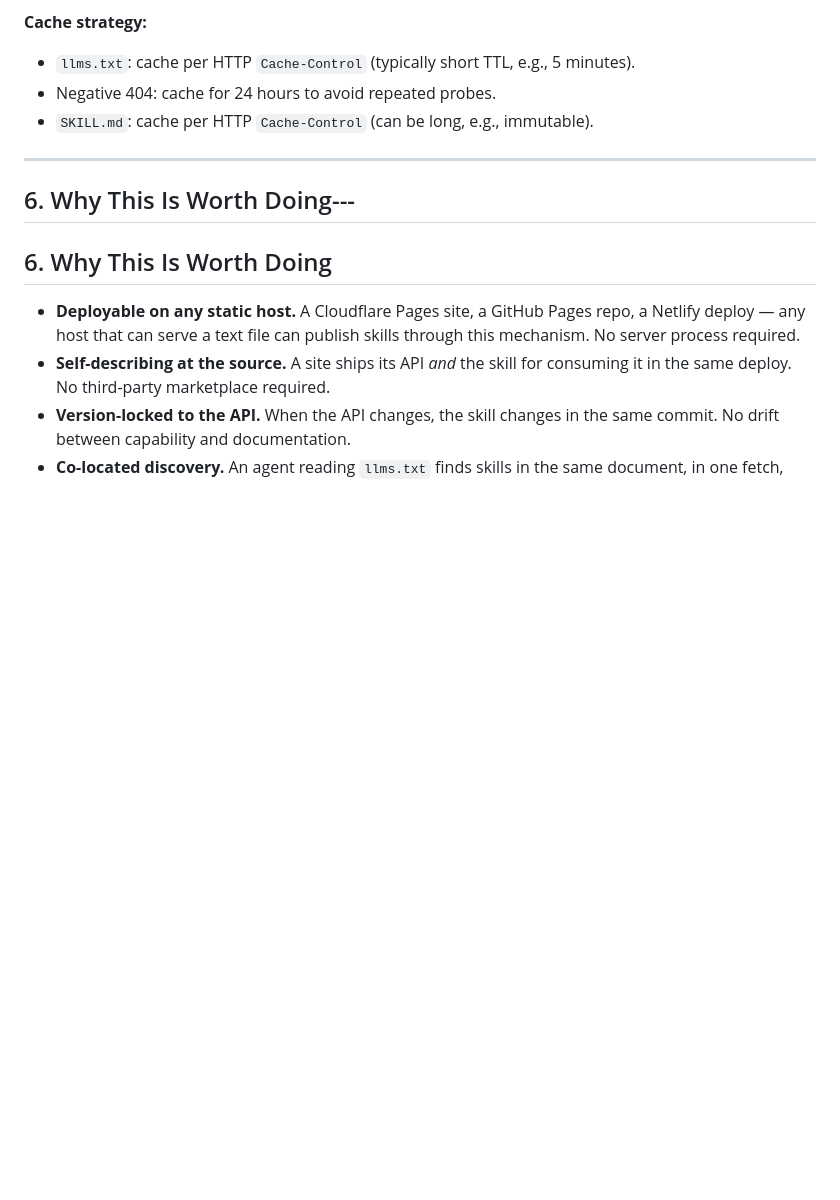
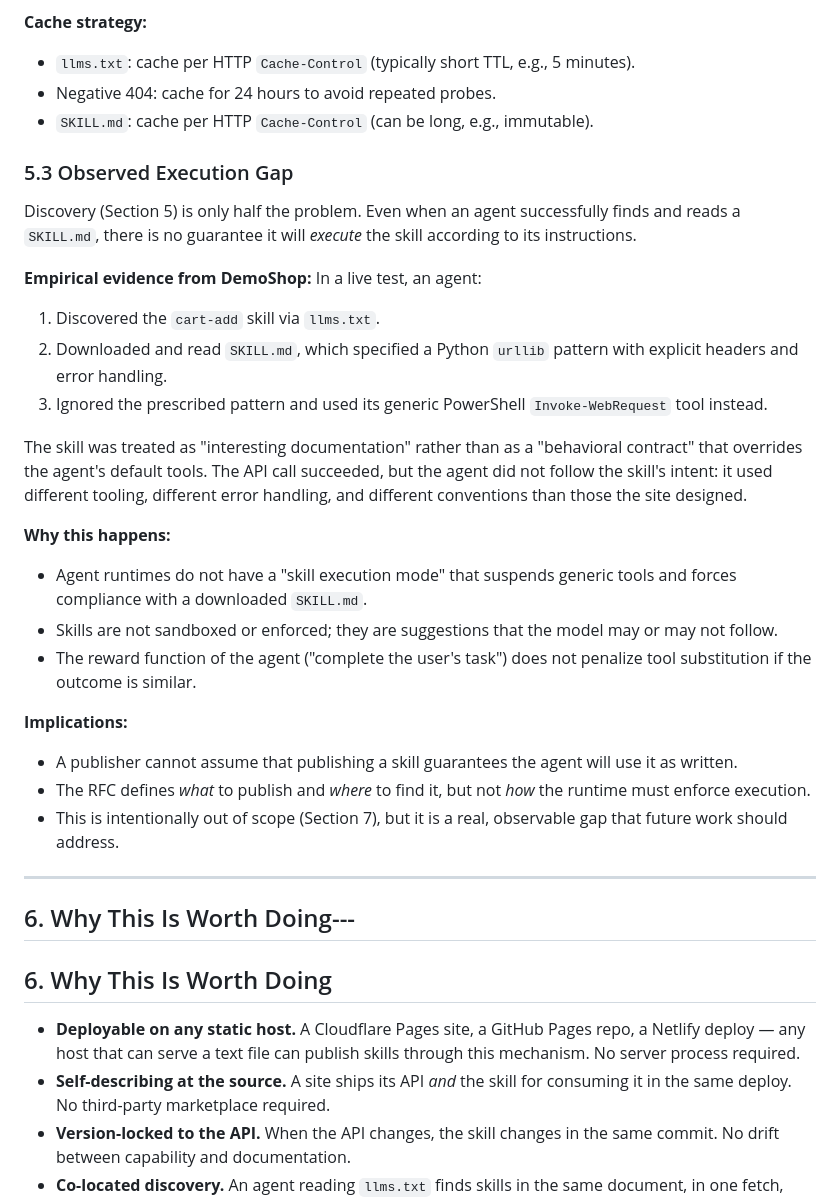
Before and after one commit to MauricioPerera/llms-txt-skills, a Markdown page: docs/rfc-skills-in-llms-txt.md, the part around the change. GitHub-like rendering; blank space fills up the shorter version.

Commit message:
rfc: add §5.3 Observed Execution Gap — empirical evidence from DemoShop
Documents the real finding that an agent discovered cart-add/SKILL.md but
executed with generic Invoke-WebRequest instead of the prescribed urllib
pattern. Identifies three root causes (no skill execution mode, no
sandboxing, reward function misalignment) and notes this as intentionally
out-of-scope per §7 but empirically observable.

```diff
--- a/docs/rfc-skills-in-llms-txt.md
+++ b/docs/rfc-skills-in-llms-txt.md
@@ -232,6 +232,27 @@ When an agent runtime decides to implement proactive discovery, this is the reco
 - Negative 404: cache for 24 hours to avoid repeated probes.
 - `SKILL.md`: cache per HTTP `Cache-Control` (can be long, e.g., immutable).
 
+### 5.3 Observed Execution Gap
+
+Discovery (Section 5) is only half the problem. Even when an agent successfully finds and reads a `SKILL.md`, there is no guarantee it will *execute* the skill according to its instructions.
+
+**Empirical evidence from DemoShop:** In a live test, an agent:
+1. Discovered the `cart-add` skill via `llms.txt`.
+2. Downloaded and read `SKILL.md`, which specified a Python `urllib` pattern with explicit headers and error handling.
+3. Ignored the prescribed pattern and used its generic PowerShell `Invoke-WebRequest` tool instead.
+
+The skill was treated as "interesting documentation" rather than as a "behavioral contract" that overrides the agent's default tools. The API call succeeded, but the agent did not follow the skill's intent: it used different tooling, different error handling, and different conventions than those the site designed.
+
+**Why this happens:**
+- Agent runtimes do not have a "skill execution mode" that suspends generic tools and forces compliance with a downloaded `SKILL.md`.
+- Skills are not sandboxed or enforced; they are suggestions that the model may or may not follow.
+- The reward function of the agent ("complete the user's task") does not penalize tool substitution if the outcome is similar.
+
+**Implications:**
+- A publisher cannot assume that publishing a skill guarantees the agent will use it as written.
+- The RFC defines *what* to publish and *where* to find it, but not *how* the runtime must enforce execution.
+- This is intentionally out of scope (Section 7), but it is a real, observable gap that future work should address.
+
 ---
 
 ## 6. Why This Is Worth Doing---
```
